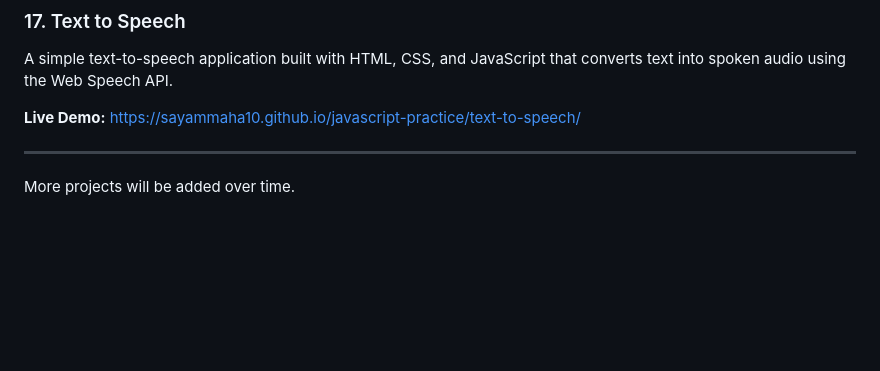
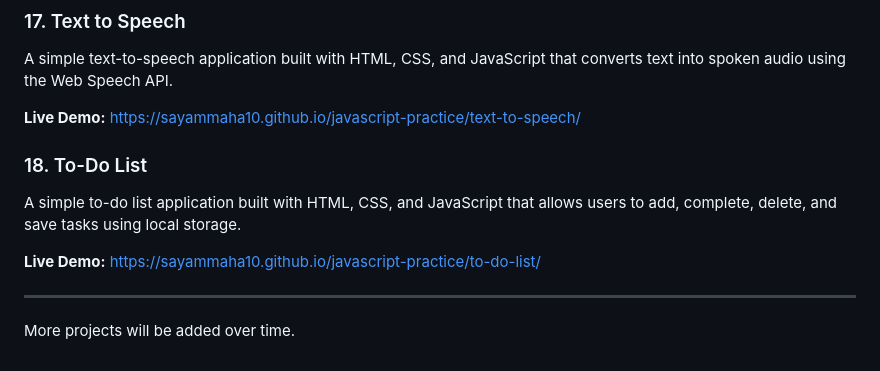
Before and after one commit to sayammaha10/javascript-practice, a Markdown page: README.md, the part around the change. Rendered like a GitHub page; blank space fills up the shorter version.

Commit message:
Add to-do list project to README

```diff
--- a/README.md
+++ b/README.md
@@ -131,6 +131,13 @@ A simple text-to-speech application built with HTML, CSS, and JavaScript that co
 **Live Demo:**
 https://sayammaha10.github.io/javascript-practice/text-to-speech/
 
+### 18. To-Do List
+
+A simple to-do list application built with HTML, CSS, and JavaScript that allows users to add, complete, delete, and save tasks using local storage.
+
+**Live Demo:**
+https://sayammaha10.github.io/javascript-practice/to-do-list/
+
 ---
 
 More projects will be added over time.
```
